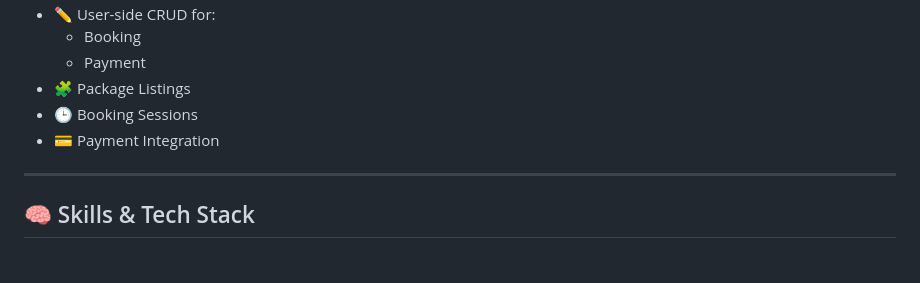
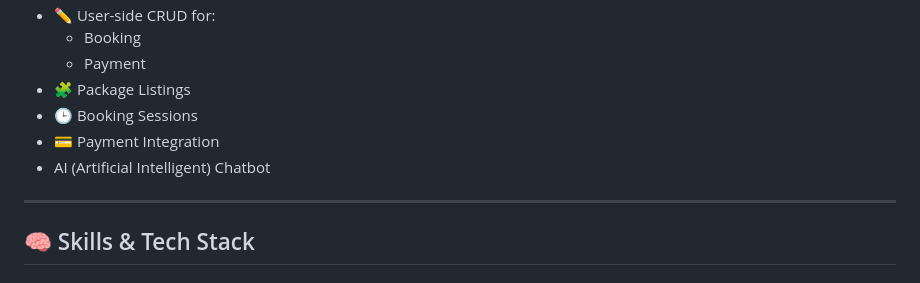
Before and after one commit to ixgnoy/wefly, a Markdown page: README.md, the part around the change. GitHub-like rendering.

```diff
--- a/README.md
+++ b/README.md
@@ -23,6 +23,7 @@
 - 🧩 Package Listings
 - 🕒 Booking Sessions
 - 💳 Payment Integration
+- AI (Artificial Intelligent) Chatbot
 
 ---
 
```
